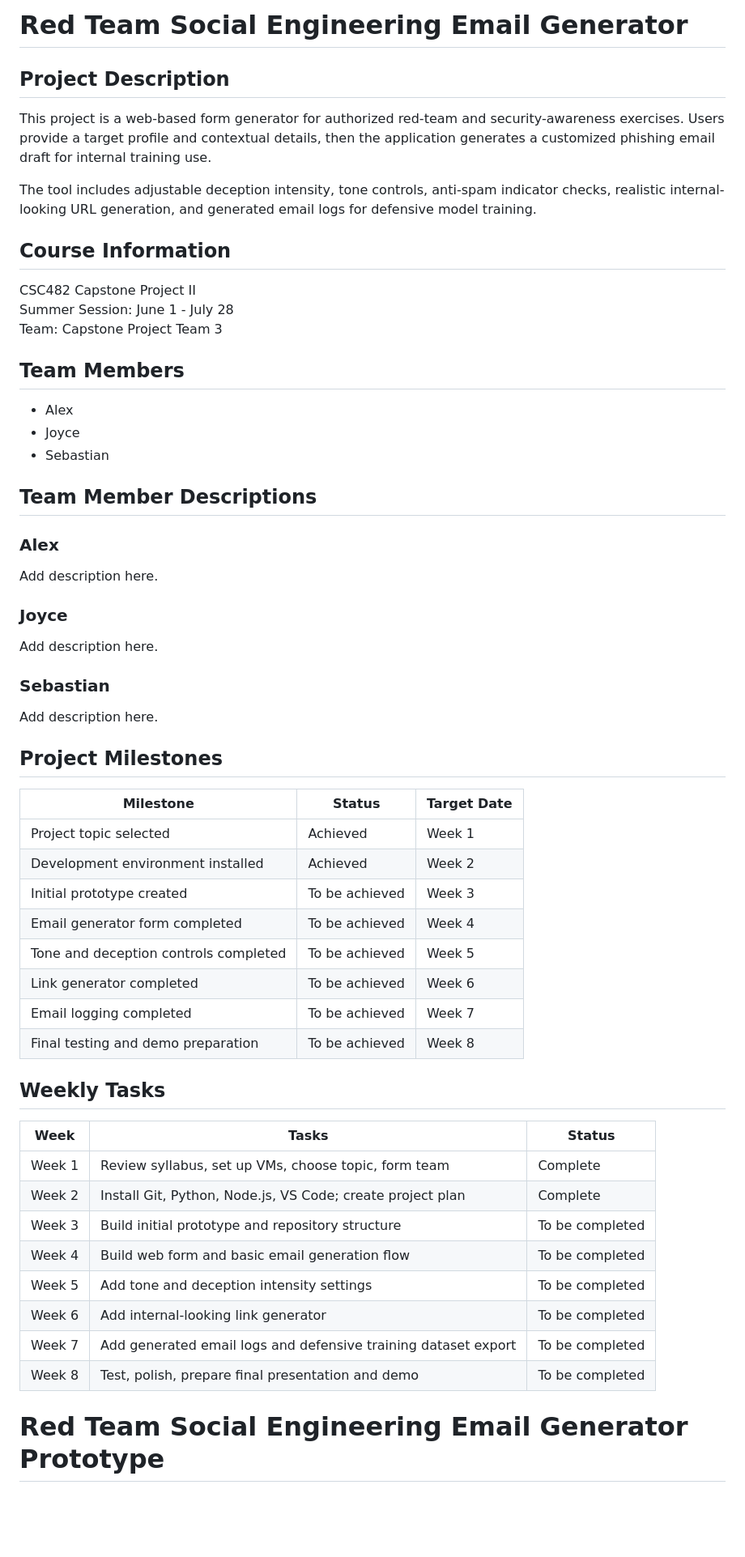
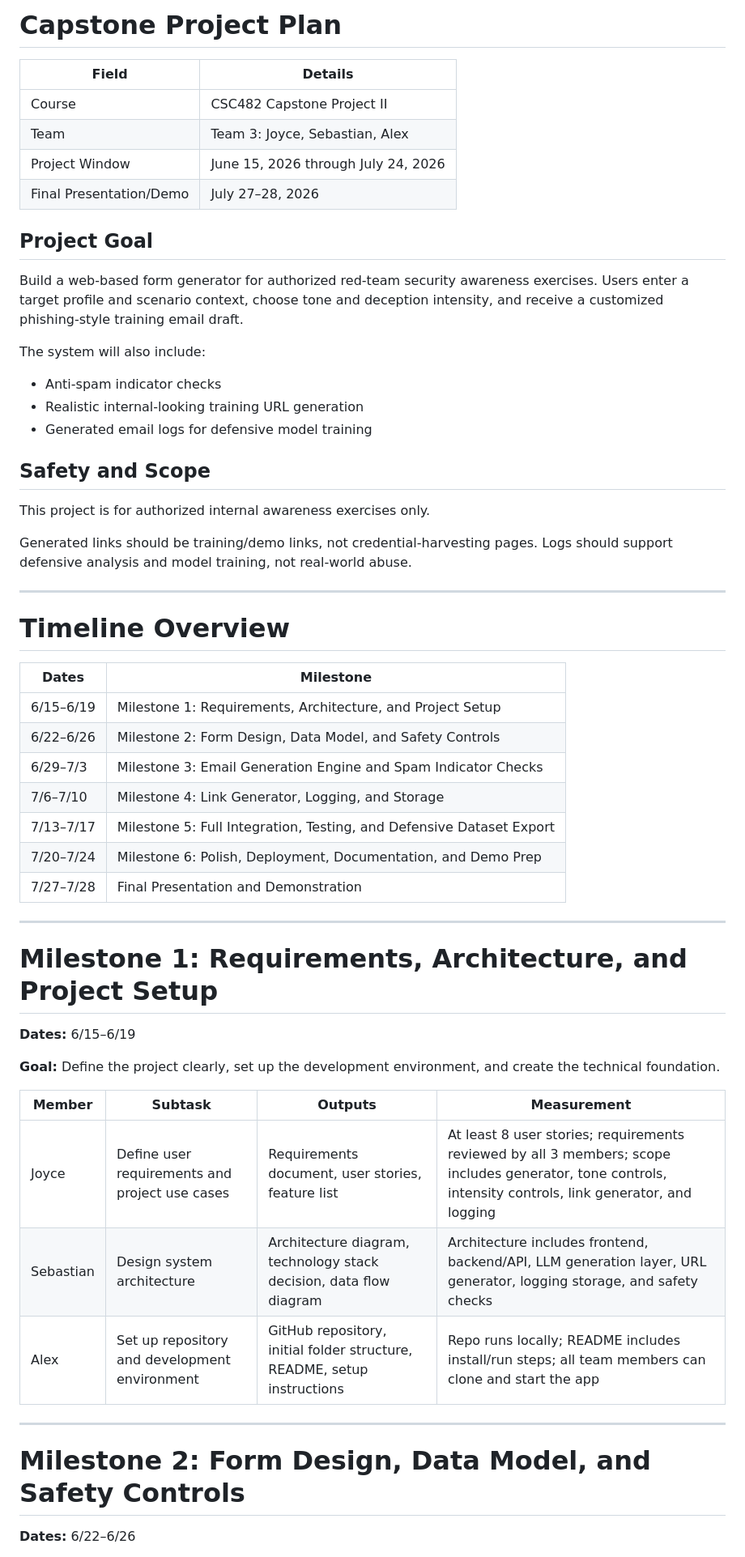
Before and after one commit to ndngal143/red-team-email-generator-482, a Markdown page: README.md, the part around one of its changes. Shown at 81% size. Drawn GitHub-style; blank space fills up the shorter version.

```diff
--- a/README.md
+++ b/README.md
@@ -1,62 +1,59 @@
-# Red Team Social Engineering Email Generator
+# Capstone Project Plan
 
-## Project Description
+| Field | Details |
+|---------|---------|
+| Course | CSC482 Capstone Project II |
+| Team | Team 3: Joyce, Sebastian, Alex |
+| Project Window | June 15, 2026 through July 24, 2026 |
+| Final Presentation/Demo | July 27–28, 2026 |
 
-This project is a web-based form generator for authorized red-team and security-awareness exercises. Users provide a target profile and contextual details, then the application generates a customized phishing email draft for internal training use.
+## Project Goal
 
-The tool includes adjustable deception intensity, tone controls, anti-spam indicator checks, realistic internal-looking URL generation, and generated email logs for defensive model training.
+Build a web-based form generator for authorized red-team security awareness exercises. Users enter a target profile and scenario context, choose tone and deception intensity, and receive a customized phishing-style training email draft.
 
-## Course Information
+The system will also include:
 
-CSC482 Capstone Project II
-Summer Session: June 1 - July 28
-Team: Capstone Project Team 3
+- Anti-spam indicator checks
+- Realistic internal-looking training URL generation
+- Generated email logs for defensive model training
 
-## Team Members
+## Safety and Scope
 
-- Alex
-- Joyce
-- Sebastian
+This project is for authorized internal awareness exercises only.
 
-## Team Member Descriptions
+Generated links should be training/demo links, not credential-harvesting pages. Logs should support defensive analysis and model training, not real-world abuse.
 
-### Alex
+---
 
-Add description here.
+# Timeline Overview
 
-### Joyce
+| Dates | Milestone |
+|---------|---------|
+| 6/15–6/19 | Milestone 1: Requirements, Architecture, and Project Setup |
+| 6/22–6/26 | Milestone 2: Form Design, Data Model, and Safety Controls |
+| 6/29–7/3 | Milestone 3: Email Generation Engine and Spam Indicator Checks |
+| 7/6–7/10 | Milestone 4: Link Generator, Logging, and Storage |
+| 7/13–7/17 | Milestone 5: Full Integration, Testing, and Defensive Dataset Export |
+| 7/20–7/24 | Milestone 6: Polish, Deployment, Documentation, and Demo Prep |
+| 7/27–7/28 | Final Presentation and Demonstration |
 
-Add description here.
+---
 
-### Sebastian
+# Milestone 1: Requirements, Architecture, and Project Setup
 
-Add description here.
+**Dates:** 6/15–6/19
 
-## Project Milestones
+**Goal:** Define the project clearly, set up the development environment, and create the technical foundation.
 
-| Milestone | Status | Target Date |
-|---|---|---|
-| Project topic selected | Achieved | Week 1 |
-| Development environment installed | Achieved | Week 2 |
-| Initial prototype created | To be achieved | Week 3 |
-| Email generator form completed | To be achieved | Week 4 |
-| Tone and deception controls completed | To be achieved | Week 5 |
-| Link generator completed | To be achieved | Week 6 |
-| Email logging completed | To be achieved | Week 7 |
-| Final testing and demo preparation | To be achieved | Week 8 |
+| Member | Subtask | Outputs | Measurement |
+|---------|---------|---------|---------|
+| Joyce | Define user requirements and project use cases | Requirements document, user stories, feature list | At least 8 user stories; requirements reviewed by all 3 members; scope includes generator, tone controls, intensity controls, link generator, and logging |
+| Sebastian | Design system architecture | Architecture diagram, technology stack decision, data flow diagram | Architecture includes frontend, backend/API, LLM generation layer, URL generator, logging storage, and safety checks |
+| Alex | Set up repository and development environment | GitHub repository, initial folder structure, README, setup instructions | Repo runs locally; README includes install/run steps; all team members can clone and start the app |
 
-## Weekly Tasks
+---
 
-| Week | Tasks | Status |
-|---|---|---|
-| Week 1 | Review syllabus, set up VMs, choose topic, form team | Complete |
-| Week 2 | Install Git, Python, Node.js, VS Code; create project plan | Complete |
-| Week 3 | Build initial prototype and repository structure | To be completed |
-| Week 4 | Build web form and basic email generation flow | To be completed |
-| Week 5 | Add tone and deception intensity settings | To be completed |
-| Week 6 | Add internal-looking link generator | To be completed |
-| Week 7 | Add generated email logs and defensive training dataset export | To be completed |
-| Week 8 | Test, polish, prepare final presentation and demo | To be completed |
+# Milestone 2: Form Design, Data Model, and Safety Controls
 
-# Red Team Social Engineering Email Generator Prototype
+**Dates:** 6/22–6/26
 
```
Also changed, not shown: other parts of README.md (+79 -152 lines).
